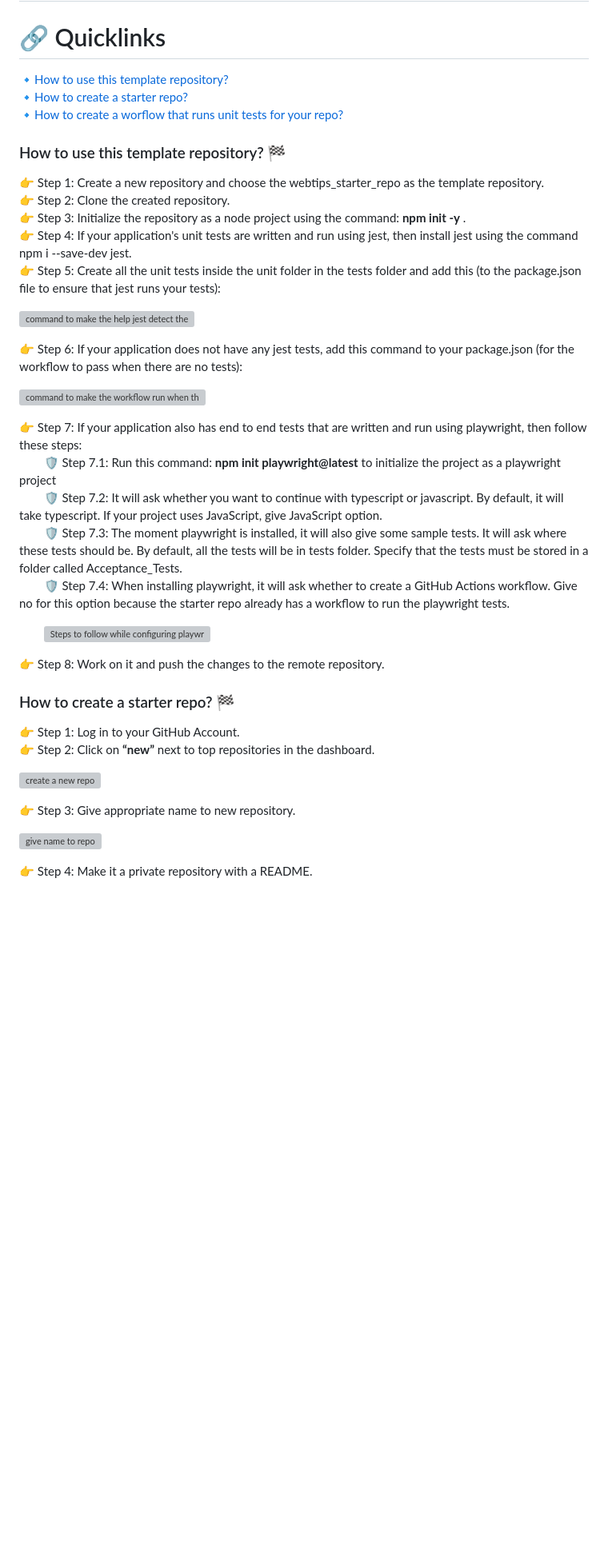
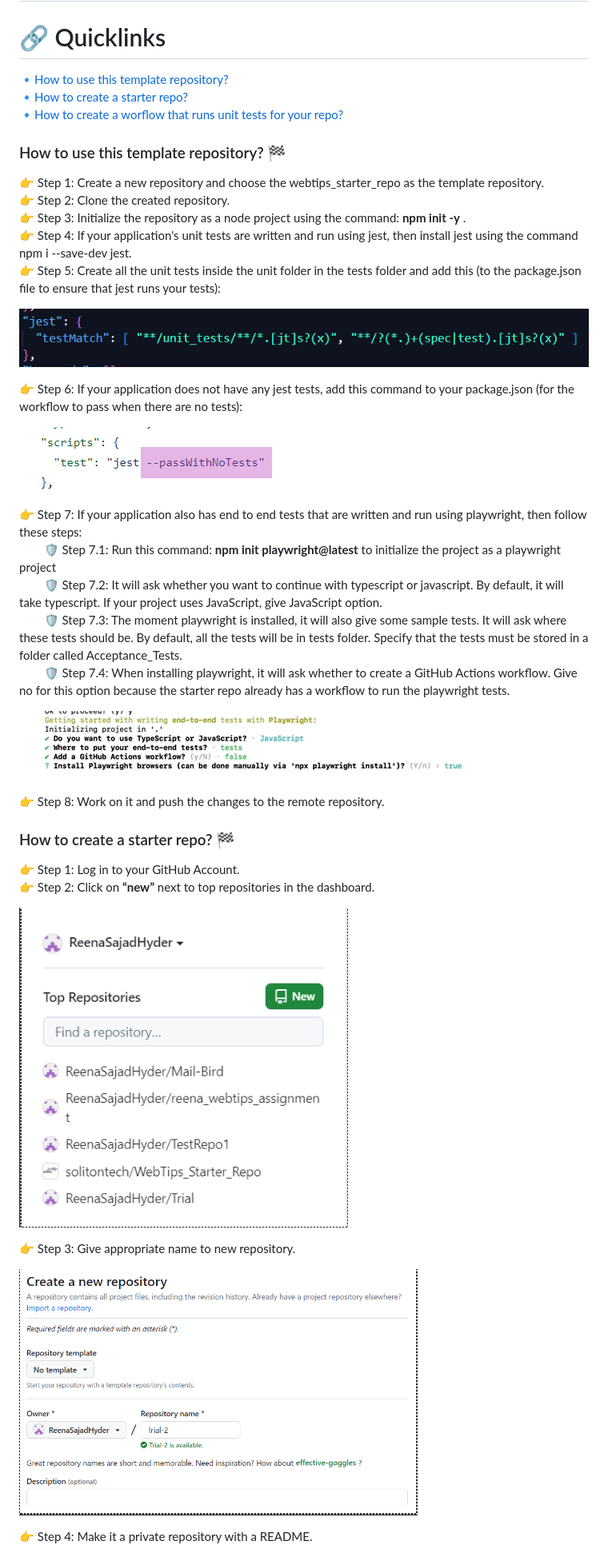
Before and after one commit to solitontech/WebTips_Starter_Repo, a Markdown page: docs/documentation.md, the part around one of its changes. Shown at 80% size. GitHub-like rendering; blank space fills up the shorter version; grey boxes are pictures that could not be loaded.

```diff
--- a/docs/documentation.md
+++ b/docs/documentation.md
@@ -16,11 +16,11 @@ This will act as a starter repository for **WebTips** 🌐💻 projects
 👉 Step 4: If your application's unit tests are written and run using jest, then install jest using the command npm i --save-dev jest.\
 👉 Step 5: Create all the unit tests inside the unit folder in the tests folder and add this (to the package.json file to ensure that jest runs your tests):
 
-![command to make the help jest detect the tests](https://github.com/solitontech/WebTips_Starter_Repo/blob/main/documentation/assets/WorkflowSpecification/jestSpecification.PNG)
+![command to make the help jest detect the tests](https://github.com/solitontech/WebTips_Starter_Repo/blob/main/docs/assets/WorkflowSpecification/jestSpecification.PNG)
 
 👉 Step 6: If your application does not have any jest tests, add this command to your package.json (for the workflow to pass when there are no tests):
 
-![command to make the workflow run when there are no tests](https://github.com/solitontech/WebTips_Starter_Repo/blob/main/documentation/assets/WorkflowSpecification/noTests.png)
+![command to make the workflow run when there are no tests](https://github.com/solitontech/WebTips_Starter_Repo/blob/main/docs/assets/WorkflowSpecification/noTests.png)
 
 👉 Step 7: If your application also has end to end tests that are written and run using playwright, then follow these steps: \
 &nbsp; &nbsp; &nbsp; &nbsp; 🛡️ Step 7.1: Run this command: __npm init playwright@latest__ to initialize the project as a playwright project\
@@ -28,7 +28,7 @@ This will act as a starter repository for **WebTips** 🌐💻 projects
 &nbsp; &nbsp; &nbsp; &nbsp; 🛡️ Step 7.3: The moment playwright is installed, it will also give some sample tests. It will ask where these tests should be. By default, all the tests will be in tests folder. Specify that the tests must be stored in a folder called Acceptance_Tests. \
 &nbsp; &nbsp; &nbsp; &nbsp; 🛡️ Step 7.4: When installing playwright, it will ask whether to create a GitHub Actions workflow. Give no for this option because the starter repo already has a workflow to run the playwright tests.
 
-&nbsp; &nbsp; &nbsp; &nbsp; ![Steps to follow while configuring playwright tests](https://github.com/solitontech/WebTips_Starter_Repo/blob/main/documentation/assets/PlaywrightTests/configurationSteps.PNG)
+&nbsp; &nbsp; &nbsp; &nbsp; ![Steps to follow while configuring playwright tests](https://github.com/solitontech/WebTips_Starter_Repo/blob/main/docs/assets/PlaywrightTests/configurationSteps.PNG)
 
 👉 Step 8: Work on it and push the changes to the remote repository.
 
@@ -36,11 +36,11 @@ This will act as a starter repository for **WebTips** 🌐💻 projects
 👉 Step 1: Log in to your GitHub Account. \
 👉 Step 2: Click on **“new”** next to top repositories in the dashboard.
 
-![create a new repo](https://github.com/solitontech/WebTips_Starter_Repo/blob/main/documentation/assets/CreateStarterRepo/Step1.PNG)
+![create a new repo](https://github.com/solitontech/WebTips_Starter_Repo/blob/main/docs/assets/CreateStarterRepo/Step1.PNG)
 
 👉 Step 3: Give appropriate name to new repository.
 
-![give name to repo](https://github.com/solitontech/WebTips_Starter_Repo/blob/main/documentation/assets/CreateStarterRepo/Step2.PNG)
+![give name to repo](https://github.com/solitontech/WebTips_Starter_Repo/blob/main/docs/assets/CreateStarterRepo/Step2.PNG)
 
 👉 Step 4: Make it a private repository with a README.
 
```
Also changed, not shown: other parts of docs/documentation.md (+12 -14 lines).
